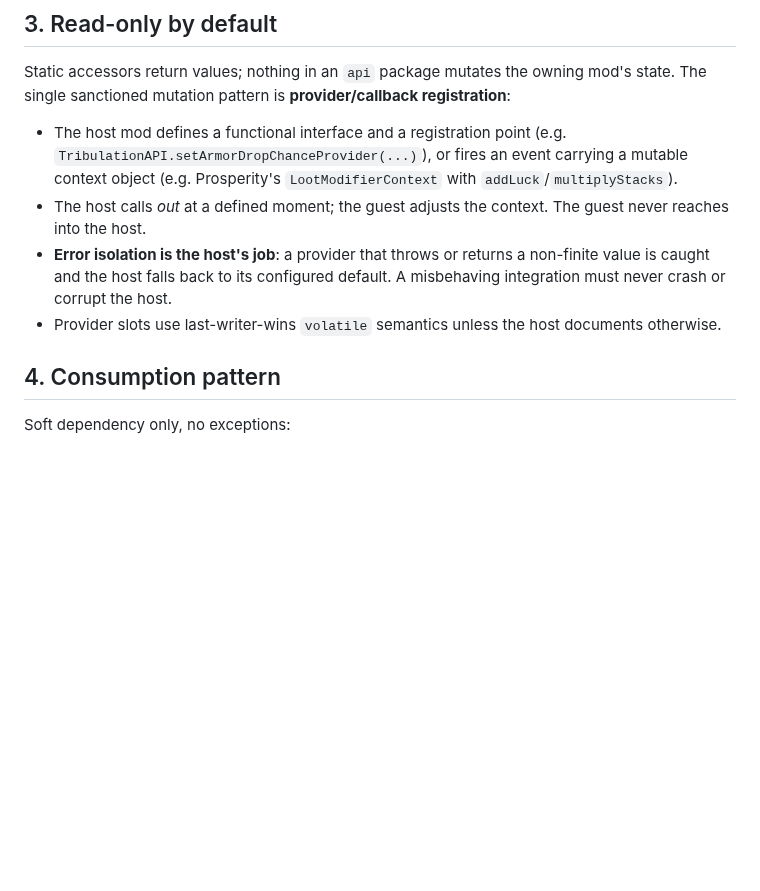
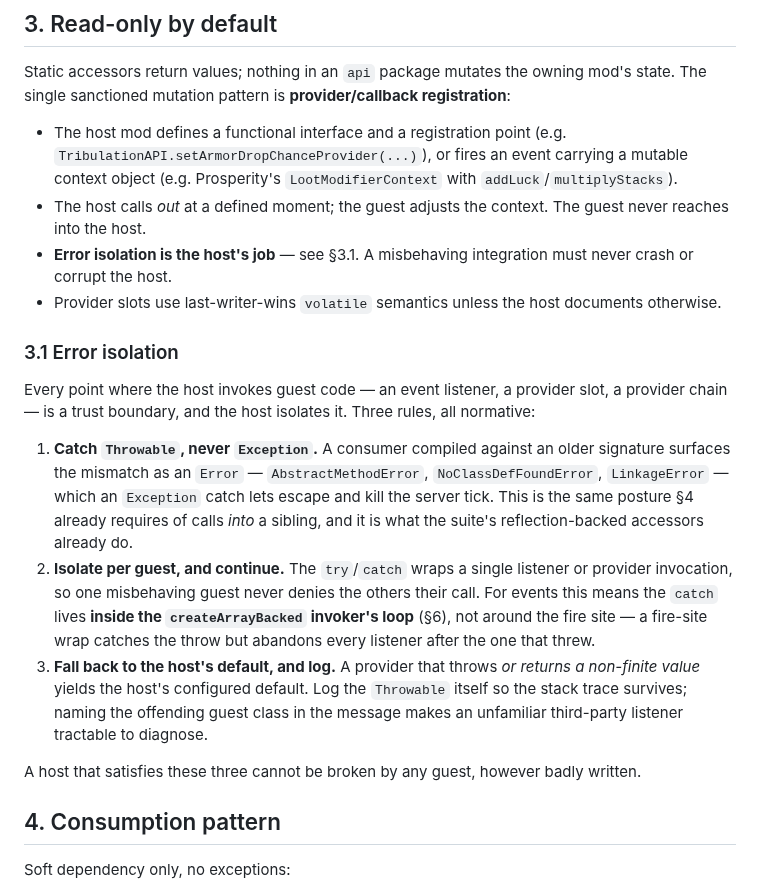
Before and after one commit to rfizzle/concord, a Markdown page: API-STANDARD.md, the part around one of its changes. Drawn GitHub-style; blank space fills up the shorter version.

```diff
--- a/API-STANDARD.md
+++ b/API-STANDARD.md
@@ -40,11 +40,33 @@ state. The single sanctioned mutation pattern is **provider/callback registratio
   `addLuck`/`multiplyStacks`).
 - The host calls *out* at a defined moment; the guest adjusts the context. The guest
   never reaches into the host.
-- **Error isolation is the host's job**: a provider that throws or returns a non-finite
-  value is caught and the host falls back to its configured default. A misbehaving
-  integration must never crash or corrupt the host.
+- **Error isolation is the host's job** — see §3.1. A misbehaving integration must never
+  crash or corrupt the host.
 - Provider slots use last-writer-wins `volatile` semantics unless the host documents
   otherwise.
+
+### 3.1 Error isolation
+
+Every point where the host invokes guest code — an event listener, a provider slot, a
+provider chain — is a trust boundary, and the host isolates it. Three rules, all
+normative:
+
+1. **Catch `Throwable`, never `Exception`.** A consumer compiled against an older
+   signature surfaces the mismatch as an `Error` — `AbstractMethodError`,
+   `NoClassDefFoundError`, `LinkageError` — which an `Exception` catch lets escape and
+   kill the server tick. This is the same posture §4 already requires of calls *into* a
+   sibling, and it is what the suite's reflection-backed accessors already do.
+2. **Isolate per guest, and continue.** The `try`/`catch` wraps a single listener or
+   provider invocation, so one misbehaving guest never denies the others their call.
+   For events this means the `catch` lives **inside the `createArrayBacked` invoker's
+   loop** (§6), not around the fire site — a fire-site wrap catches the throw but
+   abandons every listener after the one that threw.
+3. **Fall back to the host's default, and log.** A provider that throws *or returns a
+   non-finite value* yields the host's configured default. Log the `Throwable` itself so
+   the stack trace survives; naming the offending guest class in the message makes an
+   unfamiliar third-party listener tractable to diagnose.
+
+A host that satisfies these three cannot be broken by any guest, however badly written.
 
 ## 4. Consumption pattern
 
```
Also changed, not shown: other parts of API-STANDARD.md (+38 -2 lines).
